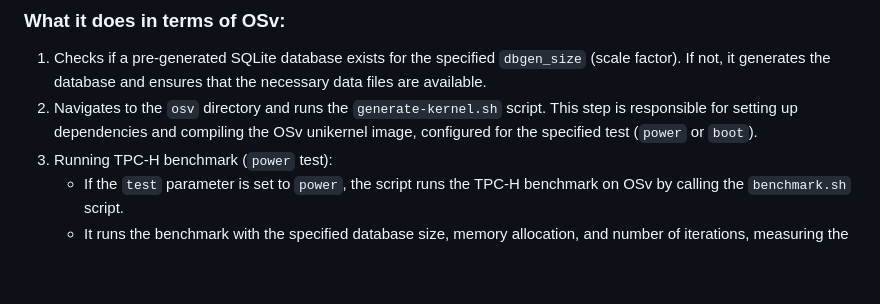
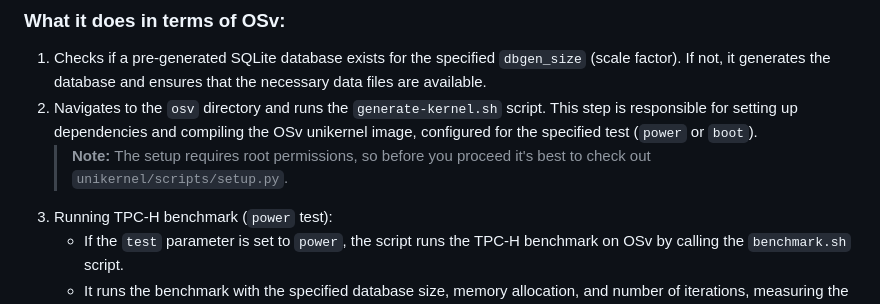
Before and after one commit to luccadibe/dbpro-final, a Markdown page: osv/README.md, the part around the change. GitHub-like rendering; blank space fills up the shorter version.

Commit message:
Docs last note

```diff
--- a/osv/README.md
+++ b/osv/README.md
@@ -46,6 +46,7 @@ bash main.sh 0.1 boot 4 5
 
 1. Checks if a pre-generated SQLite database exists for the specified `dbgen_size` (scale factor). If not, it generates the database and ensures that the necessary data files are available.
 2. Navigates to the `osv` directory and runs the `generate-kernel.sh` script. This step is responsible for setting up dependencies and compiling the OSv unikernel image, configured for the specified test (`power` or `boot`).
+    > **Note:** The setup requires root permissions, so before you proceed it's best to check out `unikernel/scripts/setup.py`.
 3. Running TPC-H benchmark (`power` test):
     - If the `test` parameter is set to `power`, the script runs the TPC-H benchmark on OSv by calling the `benchmark.sh` script.
     - It runs the benchmark with the specified database size, memory allocation, and number of iterations, measuring the performance of OSv.
```
